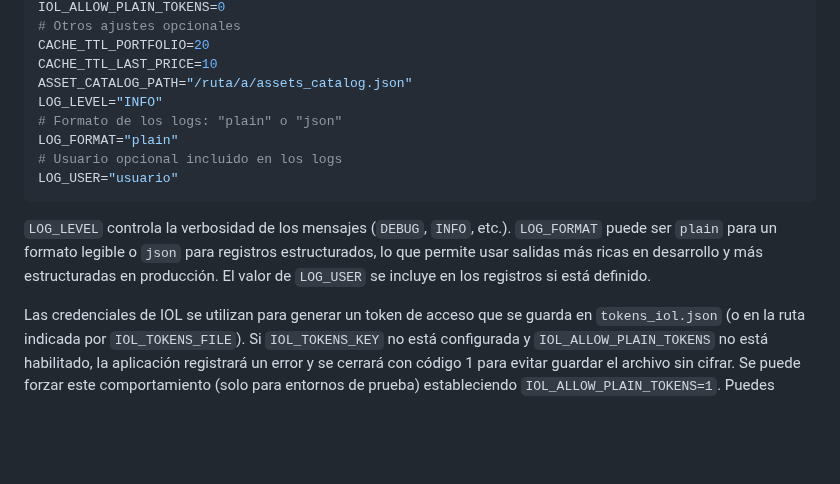
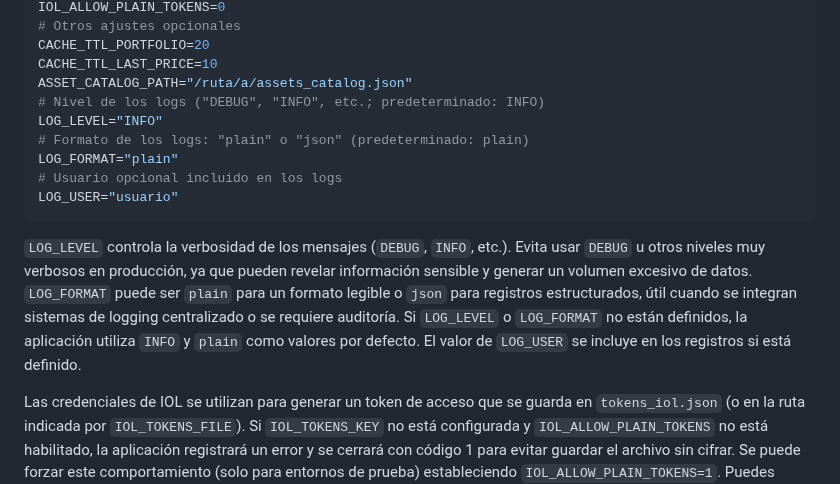
Before and after one commit to Nicokac/Portafolio-IOL, a Markdown page: README.md, the part around the change. Drawn GitHub-style; blank space fills up the shorter version.

Commit message:
Cambios locales.

````diff
--- a/README.md
+++ b/README.md
@@ -38,14 +38,15 @@ IOL_ALLOW_PLAIN_TOKENS=0
 CACHE_TTL_PORTFOLIO=20
 CACHE_TTL_LAST_PRICE=10
 ASSET_CATALOG_PATH="/ruta/a/assets_catalog.json"
+# Nivel de los logs ("DEBUG", "INFO", etc.; predeterminado: INFO)
 LOG_LEVEL="INFO"
-# Formato de los logs: "plain" o "json"
+# Formato de los logs: "plain" o "json" (predeterminado: plain)
 LOG_FORMAT="plain"
 # Usuario opcional incluido en los logs
 LOG_USER="usuario"
 ```
 
-`LOG_LEVEL` controla la verbosidad de los mensajes (`DEBUG`, `INFO`, etc.). `LOG_FORMAT` puede ser `plain` para un formato legible o `json` para registros estructurados, lo que permite usar salidas más ricas en desarrollo y más estructuradas en producción. El valor de `LOG_USER` se incluye en los registros si está definido.
+`LOG_LEVEL` controla la verbosidad de los mensajes (`DEBUG`, `INFO`, etc.). Evita usar `DEBUG` u otros niveles muy verbosos en producción, ya que pueden revelar información sensible y generar un volumen excesivo de datos. `LOG_FORMAT` puede ser `plain` para un formato legible o `json` para registros estructurados, útil cuando se integran sistemas de logging centralizado o se requiere auditoría. Si `LOG_LEVEL` o `LOG_FORMAT` no están definidos, la aplicación utiliza `INFO` y `plain` como valores por defecto. El valor de `LOG_USER` se incluye en los registros si está definido.
 
 Las credenciales de IOL se utilizan para generar un token de acceso que se guarda en `tokens_iol.json` (o en la ruta indicada por `IOL_TOKENS_FILE`). Si `IOL_TOKENS_KEY` no está configurada y `IOL_ALLOW_PLAIN_TOKENS` no está habilitado, la aplicación registrará un error y se cerrará con código 1 para evitar guardar el archivo sin cifrar. Se puede forzar este comportamiento (solo para entornos de prueba) estableciendo `IOL_ALLOW_PLAIN_TOKENS=1`. Puedes generar una clave con:
 
````
